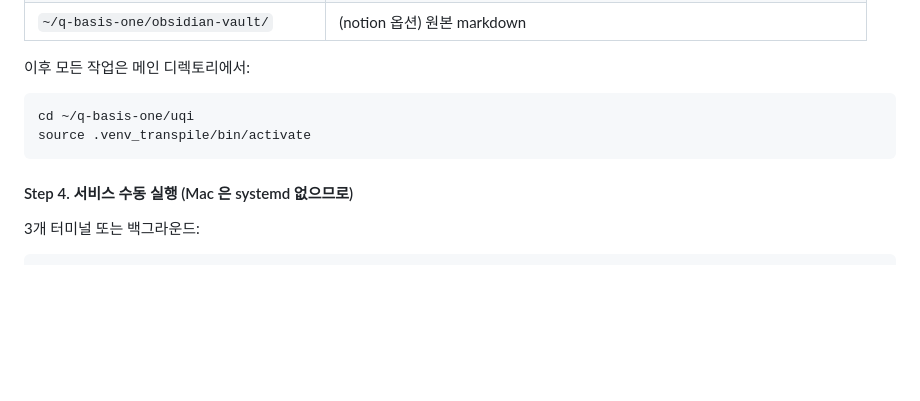
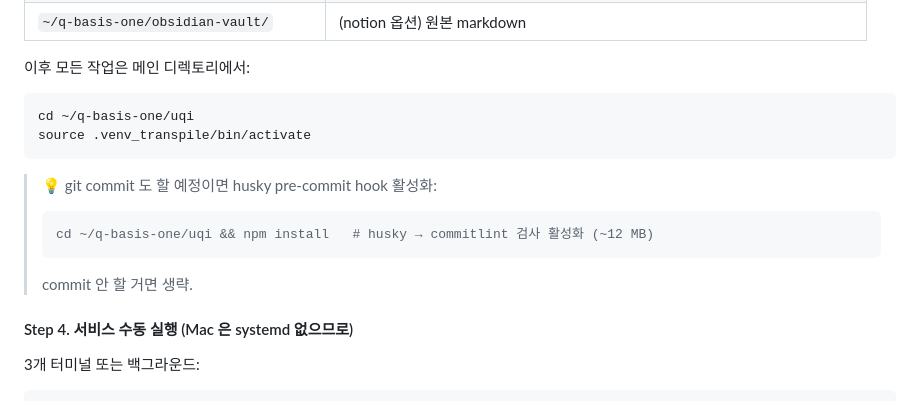
Before and after one commit to joygoLive/uqi, a Markdown page: README.md, the part around the change. Drawn GitHub-style; blank space fills up the shorter version.

Commit message:
docs(readme): husky hook 활성화 안내 추가 (commit 할 사용자용)
새 환경에서 git commit/push 까지 할 사용자를 위한 한 줄 안내. 'npm install'
로 prepare 스크립트가 husky pre-commit hook 활성화 (commitlint 검사).

commit 안 할 read-only 사용자는 생략 가능 (명시).

````diff
--- a/README.md
+++ b/README.md
@@ -454,6 +454,12 @@ cd ~/q-basis-one/uqi
 source .venv_transpile/bin/activate
 ```
 
+> 💡 git commit 도 할 예정이면 husky pre-commit hook 활성화:
+> ```bash
+> cd ~/q-basis-one/uqi && npm install   # husky → commitlint 검사 활성화 (~12 MB)
+> ```
+> commit 안 할 거면 생략.
+
 #### Step 4. 서비스 수동 실행 (Mac 은 systemd 없으므로)
 
 3개 터미널 또는 백그라운드:
````
